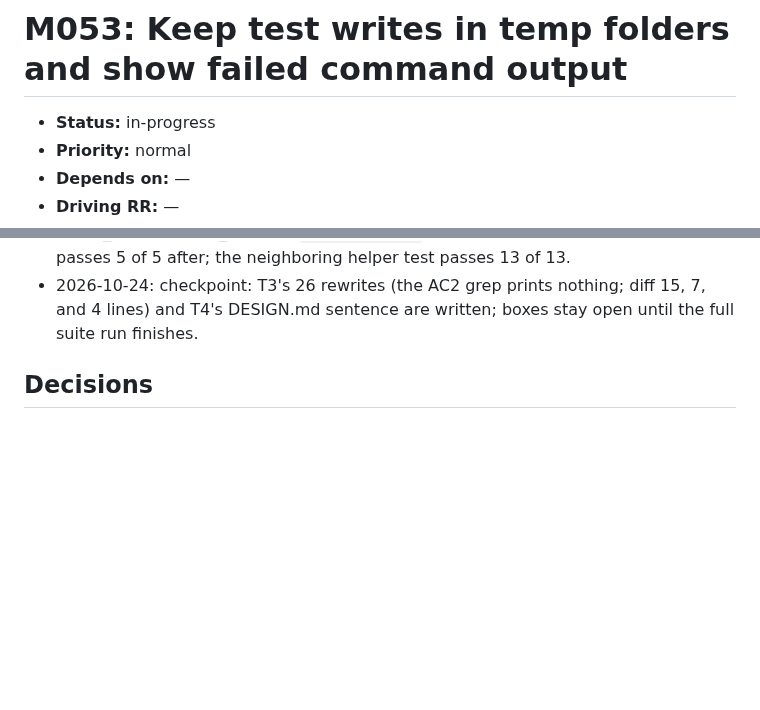
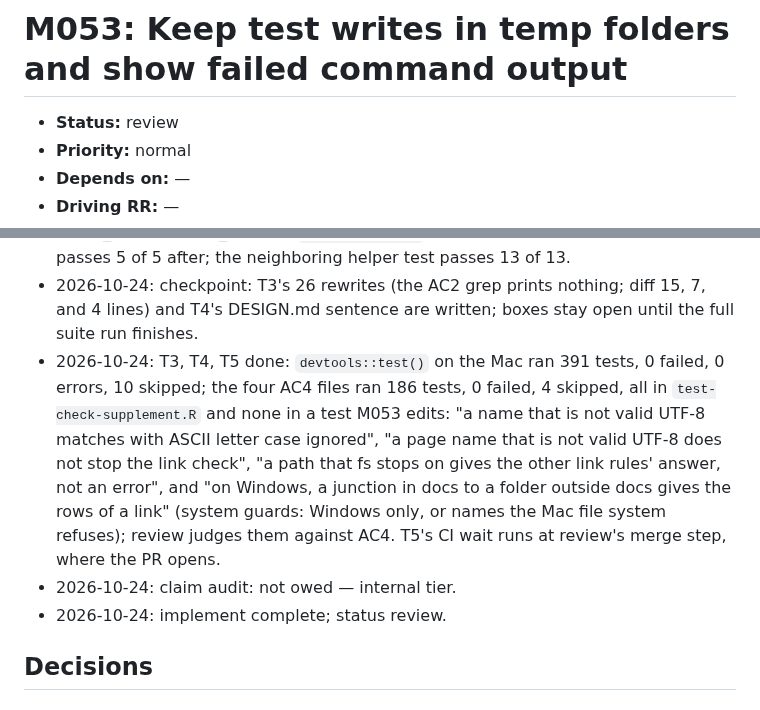
Before and after one commit to jmgirard/supplement, a Markdown page: cairn/milestones/M053-test-output-and-temp-folders.md, 2 parts joined by grey strips. GitHub-like rendering; blank space fills up the shorter version.

Commit message:
M053: implement complete, status review

```diff
--- a/cairn/milestones/M053-test-output-and-temp-folders.md
+++ b/cairn/milestones/M053-test-output-and-temp-folders.md
@@ -4,7 +4,7 @@
      cairn_validate's <150 over the plan-owned body. -->
 # M053: Keep test writes in temp folders and show failed command output
 
-- **Status:** in-progress
+- **Status:** review
 - **Priority:** normal
 - **Depends on:** —
 - **Driving RR:** —
@@ -66,6 +66,9 @@ Three test fixes: the renv render test keeps renv's writes in temporary folders,
 - 2026-10-24: re-audit: AC4 (reduced) — nothing; the reader noted that a skipped test does not pass, so review counts skips in the Mac run of the four files (the reader ran after the amended text was written, not before).
 - 2026-10-24: T2 done: `command_failure()` prints `stdout` and `stderr` (raw turned into text) when a result has no `output`; new test "a failed status check shows the output of run_split() and git_run()" in `test-template.R` failed 5 of 5 before the change and passes 5 of 5 after; the neighboring helper test passes 13 of 13.
 - 2026-10-24: checkpoint: T3's 26 rewrites (the AC2 grep prints nothing; diff 15, 7, and 4 lines) and T4's DESIGN.md sentence are written; boxes stay open until the full suite run finishes.
+- 2026-10-24: T3, T4, T5 done: `devtools::test()` on the Mac ran 391 tests, 0 failed, 0 errors, 10 skipped; the four AC4 files ran 186 tests, 0 failed, 4 skipped, all in `test-check-supplement.R` and none in a test M053 edits: "a name that is not valid UTF-8 matches with ASCII letter case ignored", "a page name that is not valid UTF-8 does not stop the link check", "a path that fs stops on gives the other link rules' answer, not an error", and "on Windows, a junction in docs to a folder outside docs gives the rows of a link" (system guards: Windows only, or names the Mac file system refuses); review judges them against AC4. T5's CI wait runs at review's merge step, where the PR opens.
+- 2026-10-24: claim audit: not owed — internal tier.
+- 2026-10-24: implement complete; status review.
 
 ## Decisions
 
```
Also changed, not shown: other parts of cairn/milestones/M053-test-output-and-temp-folders.md (+3 -3 lines), cairn/ROADMAP.md (+1 -1 lines).
